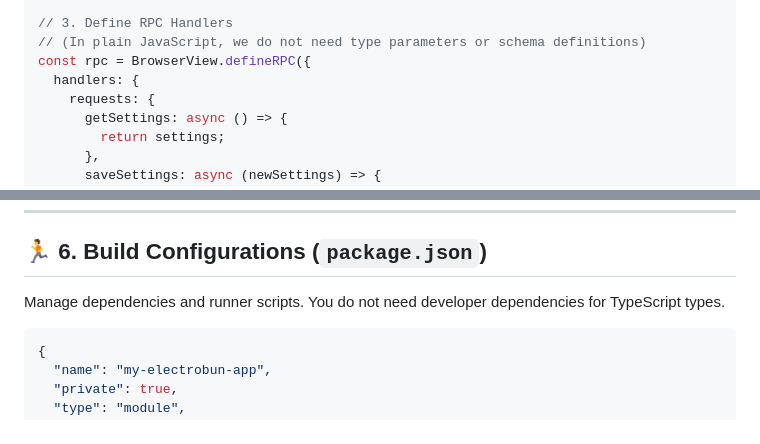
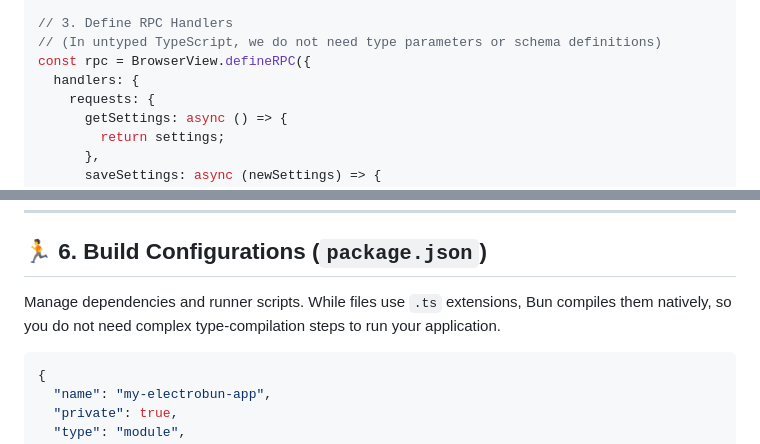
Before and after one commit to codecaine-zz/personal_journal, a Markdown page: docs/electrobun_cheatsheet_js.md, 2 parts joined by grey strips. Rendered like a GitHub page.

````diff
--- a/docs/electrobun_cheatsheet_js.md
+++ b/docs/electrobun_cheatsheet_js.md
@@ -91,7 +91,7 @@ try {
 }
 
 // 3. Define RPC Handlers
-// (In plain JavaScript, we do not need type parameters or schema definitions)
+// (In untyped TypeScript, we do not need type parameters or schema definitions)
 const rpc = BrowserView.defineRPC({
   handlers: {
     requests: {
@@ -338,7 +338,7 @@ initApp();
 ---
 
 ## 🏃 6. Build Configurations (`package.json`)
-Manage dependencies and runner scripts. You do not need developer dependencies for TypeScript types.
+Manage dependencies and runner scripts. While files use `.ts` extensions, Bun compiles them natively, so you do not need complex type-compilation steps to run your application.
 
 ```json
 {
````
Also changed, not shown: other parts of docs/electrobun_cheatsheet_js.md (+16 -16 lines).
